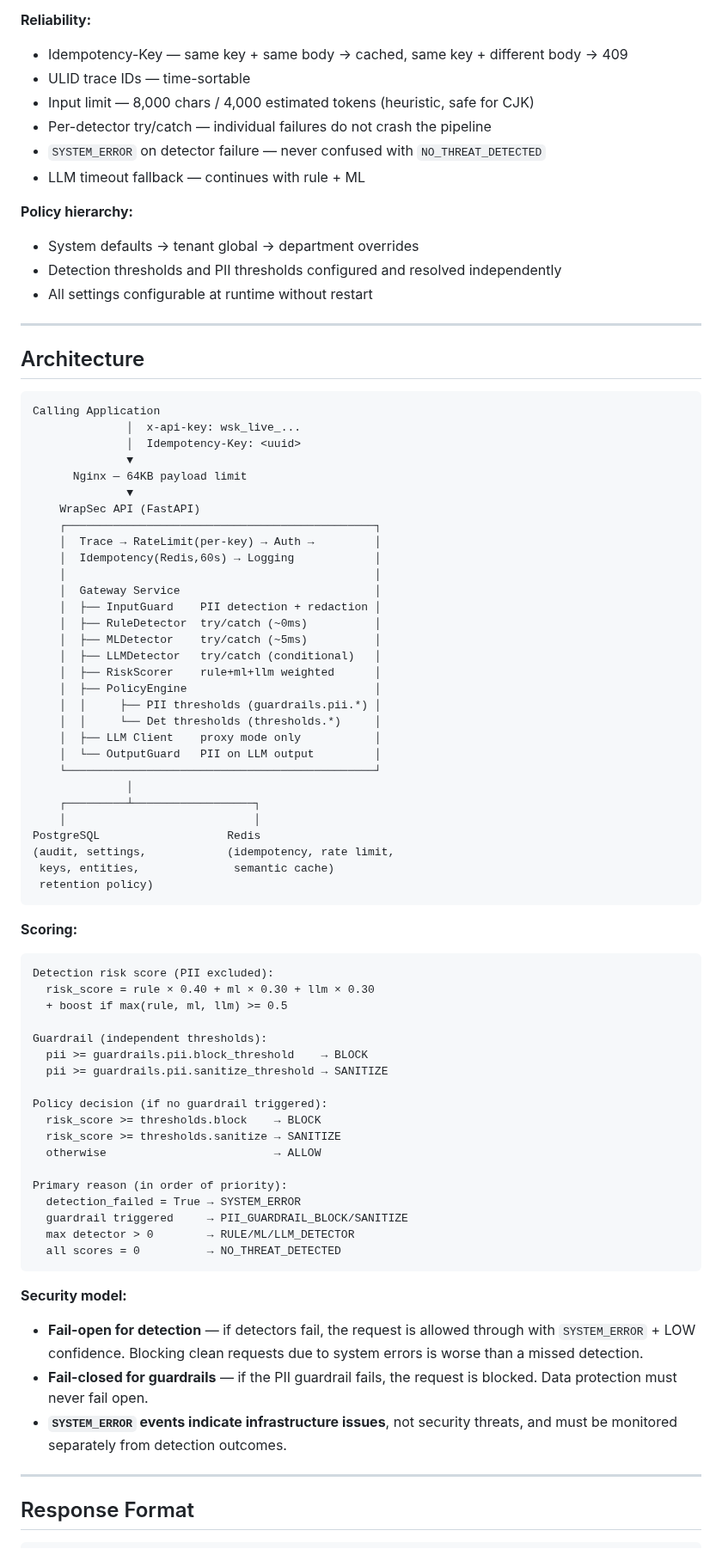
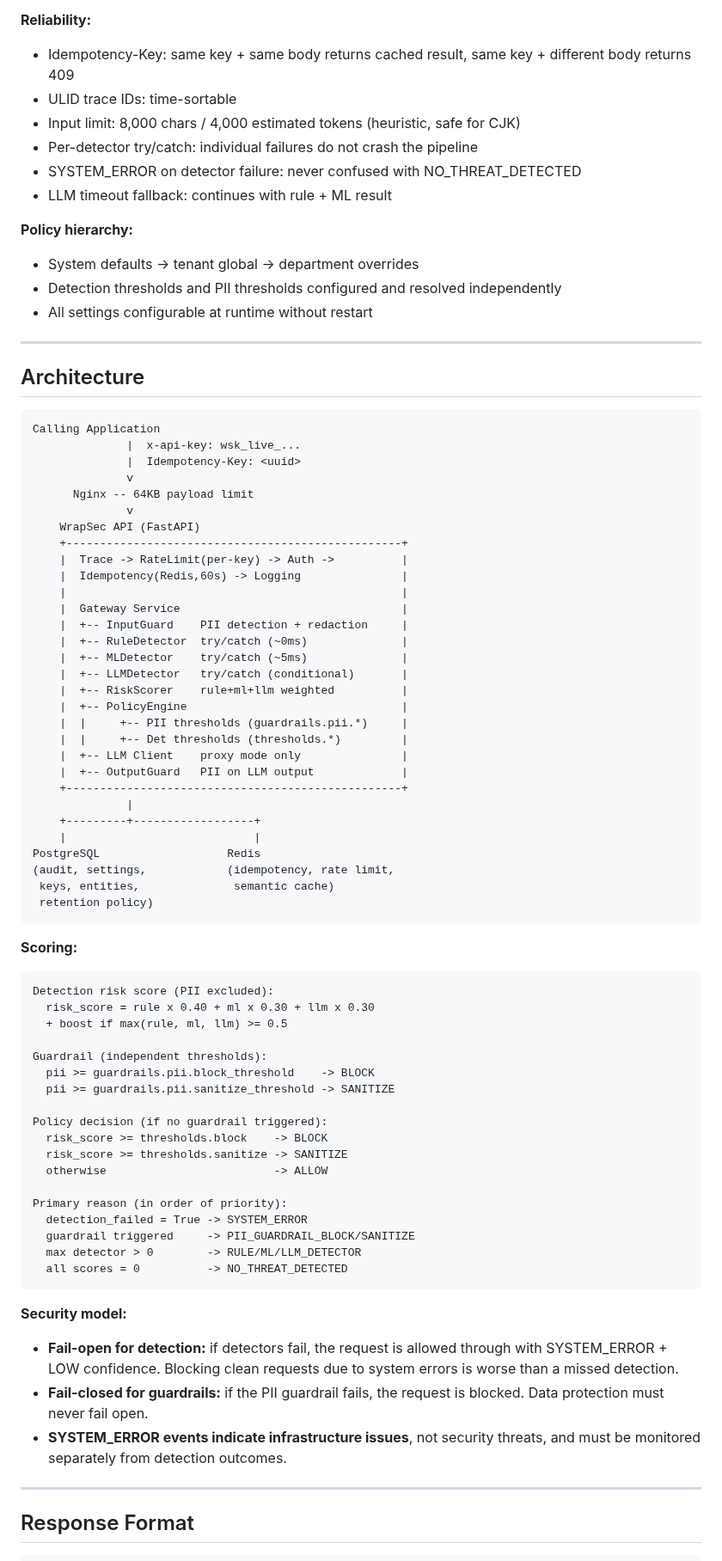
Before and after one commit to wrapsec/wrapsec, a Markdown page: README.md, the part around one of its changes. Shown at 86% size. Drawn GitHub-style.

````diff
--- a/README.md
+++ b/README.md
@@ -56,14 +62,14 @@ WrapSec is a self-hosted AI security gateway that sits between your application
 
 **Reliability:**
-- Idempotency-Key — same key + same body → cached, same key + different body → 409
-- ULID trace IDs — time-sortable
-- Input limit — 8,000 chars / 4,000 estimated tokens (heuristic, safe for CJK)
-- Per-detector try/catch — individual failures do not crash the pipeline
-- `SYSTEM_ERROR` on detector failure — never confused with `NO_THREAT_DETECTED`
-- LLM timeout fallback — continues with rule + ML
+- Idempotency-Key: same key + same body returns cached result, same key + different body returns 409
+- ULID trace IDs: time-sortable
+- Input limit: 8,000 chars / 4,000 estimated tokens (heuristic, safe for CJK)
+- Per-detector try/catch: individual failures do not crash the pipeline
+- SYSTEM_ERROR on detector failure: never confused with NO_THREAT_DETECTED
+- LLM timeout fallback: continues with rule + ML result
 
 **Policy hierarchy:**
-- System defaults → tenant global → department overrides
+- System defaults -> tenant global -> department overrides
 - Detection thresholds and PII thresholds configured and resolved independently
 - All settings configurable at runtime without restart
 
@@ -73,31 +79,31 @@ WrapSec is a self-hosted AI security gateway that sits between your application
 
 ```
 Calling Application
-              │  x-api-key: wsk_live_...
-              │  Idempotency-Key: <uuid>
-              ▼
-      Nginx — 64KB payload limit
-              ▼
+              |  x-api-key: wsk_live_...
+              |  Idempotency-Key: <uuid>
+              v
+      Nginx -- 64KB payload limit
+              v
     WrapSec API (FastAPI)
-    ┌──────────────────────────────────────────────┐
-    │  Trace → RateLimit(per-key) → Auth →         │
-    │  Idempotency(Redis,60s) → Logging            │
-    │                                              │
-    │  Gateway Service                             │
-    │  ├── InputGuard    PII detection + redaction │
-    │  ├── RuleDetector  try/catch (~0ms)          │
-    │  ├── MLDetector    try/catch (~5ms)          │
-    │  ├── LLMDetector   try/catch (conditional)   │
-    │  ├── RiskScorer    rule+ml+llm weighted      │
-    │  ├── PolicyEngine                            │
-    │  │     ├── PII thresholds (guardrails.pii.*) │
-    │  │     └── Det thresholds (thresholds.*)     │
-    │  ├── LLM Client    proxy mode only           │
-    │  └── OutputGuard   PII on LLM output         │
-    └──────────────────────────────────────────────┘
-              │
-    ┌─────────┴──────────────────┐
-    │                            │
+    +--------------------------------------------------+
+    |  Trace -> RateLimit(per-key) -> Auth ->          |
+    |  Idempotency(Redis,60s) -> Logging               |
+    |                                                  |
+    |  Gateway Service                                 |
+    |  +-- InputGuard    PII detection + redaction     |
+    |  +-- RuleDetector  try/catch (~0ms)              |
+    |  +-- MLDetector    try/catch (~5ms)              |
+    |  +-- LLMDetector   try/catch (conditional)       |
+    |  +-- RiskScorer    rule+ml+llm weighted          |
+    |  +-- PolicyEngine                                |
+    |  |     +-- PII thresholds (guardrails.pii.*)     |
+    |  |     +-- Det thresholds (thresholds.*)         |
+    |  +-- LLM Client    proxy mode only               |
+    |  +-- OutputGuard   PII on LLM output             |
+    +--------------------------------------------------+
+              |
+    +---------+------------------+
+    |                            |
 PostgreSQL                   Redis
 (audit, settings,            (idempotency, rate limit,
  keys, entities,              semantic cache)
@@ -108,29 +114,29 @@ PostgreSQL                   Redis
 
 ```
 Detection risk score (PII excluded):
-  risk_score = rule × 0.40 + ml × 0.30 + llm × 0.30
+  risk_score = rule x 0.40 + ml x 0.30 + llm x 0.30
   + boost if max(rule, ml, llm) >= 0.5
 
 Guardrail (independent thresholds):
-  pii >= guardrails.pii.block_threshold    → BLOCK
-  pii >= guardrails.pii.sanitize_threshold → SANITIZE
+  pii >= guardrails.pii.block_threshold    -> BLOCK
+  pii >= guardrails.pii.sanitize_threshold -> SANITIZE
 
 Policy decision (if no guardrail triggered):
-  risk_score >= thresholds.block    → BLOCK
-  risk_score >= thresholds.sanitize → SANITIZE
-  otherwise                         → ALLOW
+  risk_score >= thresholds.block    -> BLOCK
+  risk_score >= thresholds.sanitize -> SANITIZE
+  otherwise                         -> ALLOW
 
 Primary reason (in order of priority):
-  detection_failed = True → SYSTEM_ERROR
-  guardrail triggered     → PII_GUARDRAIL_BLOCK/SANITIZE
-  max detector > 0        → RULE/ML/LLM_DETECTOR
-  all scores = 0          → NO_THREAT_DETECTED
+  detection_failed = True -> SYSTEM_ERROR
+  guardrail triggered     -> PII_GUARDRAIL_BLOCK/SANITIZE
+  max detector > 0        -> RULE/ML/LLM_DETECTOR
+  all scores = 0          -> NO_THREAT_DETECTED
 ```
 
 **Security model:**
-- **Fail-open for detection** — if detectors fail, the request is allowed through with `SYSTEM_ERROR` + LOW confidence. Blocking clean requests due to system errors is worse than a missed detection.
-- **Fail-closed for guardrails** — if the PII guardrail fails, the request is blocked. Data protection must never fail open.
-- **`SYSTEM_ERROR` events indicate infrastructure issues**, not security threats, and must be monitored separately from detection outcomes.
+- **Fail-open for detection:** if detectors fail, the request is allowed through with SYSTEM_ERROR + LOW confidence. Blocking clean requests due to system errors is worse than a missed detection.
+- **Fail-closed for guardrails:** if the PII guardrail fails, the request is blocked. Data protection must never fail open.
+- **SYSTEM_ERROR events indicate infrastructure issues**, not security threats, and must be monitored separately from detection outcomes.
 
 ---
 
````
Also changed, not shown: other parts of README.md (+121 -64 lines).
